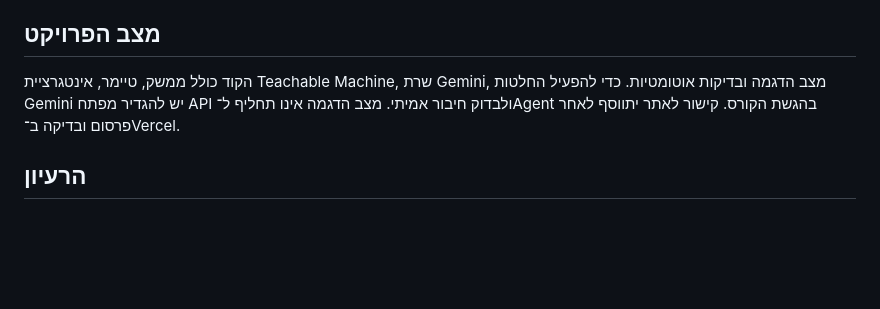
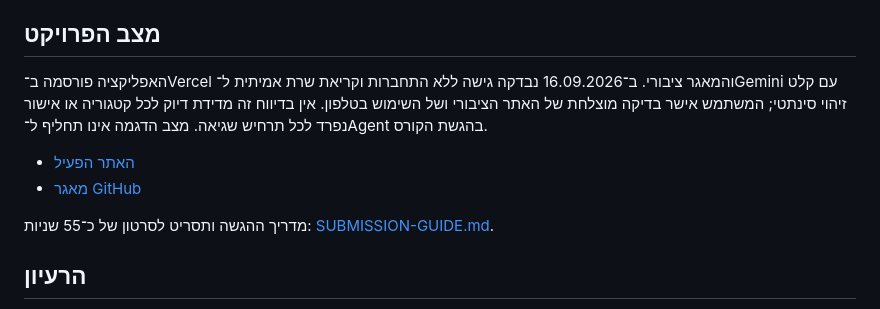
Before and after one commit to oritark/smart-desk-agent, a Markdown page: README.md, the part around one of its changes. Drawn GitHub-style; blank space fills up the shorter version.

Commit message:
Document public deployment, user testing and 55-second presentation guide

```diff
--- a/README.md
+++ b/README.md
@@ -4,7 +4,12 @@
 
 ## מצב הפרויקט
 
-הקוד כולל ממשק, טיימר, אינטגרציית Teachable Machine, שרת Gemini, מצב הדגמה ובדיקות אוטומטיות. כדי להפעיל החלטות Gemini יש להגדיר מפתח API ולבדוק חיבור אמיתי. מצב הדגמה אינו תחליף ל־Agent בהגשת הקורס. קישור לאתר יתווסף לאחר פרסום ובדיקה ב־Vercel.
+האפליקציה פורסמה ב־Vercel והמאגר ציבורי. ב־16.09.2026 נבדקה גישה ללא התחברות וקריאת שרת אמיתית ל־Gemini עם קלט זיהוי סינתטי; המשתמש אישר בדיקה מוצלחת של האתר הציבורי ושל השימוש בטלפון. אין בדיווח זה מדידת דיוק לכל קטגוריה או אישור נפרד לכל תרחיש שגיאה. מצב הדגמה אינו תחליף ל־Agent בהגשת הקורס.
+
+- [האתר הפעיל](https://smart-desk-agent-vert.vercel.app/)
+- [מאגר GitHub](https://github.com/oritark/smart-desk-agent)
+
+מדריך ההגשה ותסריט לסרטון של כ־55 שניות: [SUBMISSION-GUIDE.md](SUBMISSION-GUIDE.md).
 
 ## הרעיון
 
```
Also changed, not shown: other parts of README.md (+1 -1 lines), COURSE-CHECKLIST.md (+16 -19 lines), SUBMISSION-GUIDE.md (added, +70 -0 lines).
